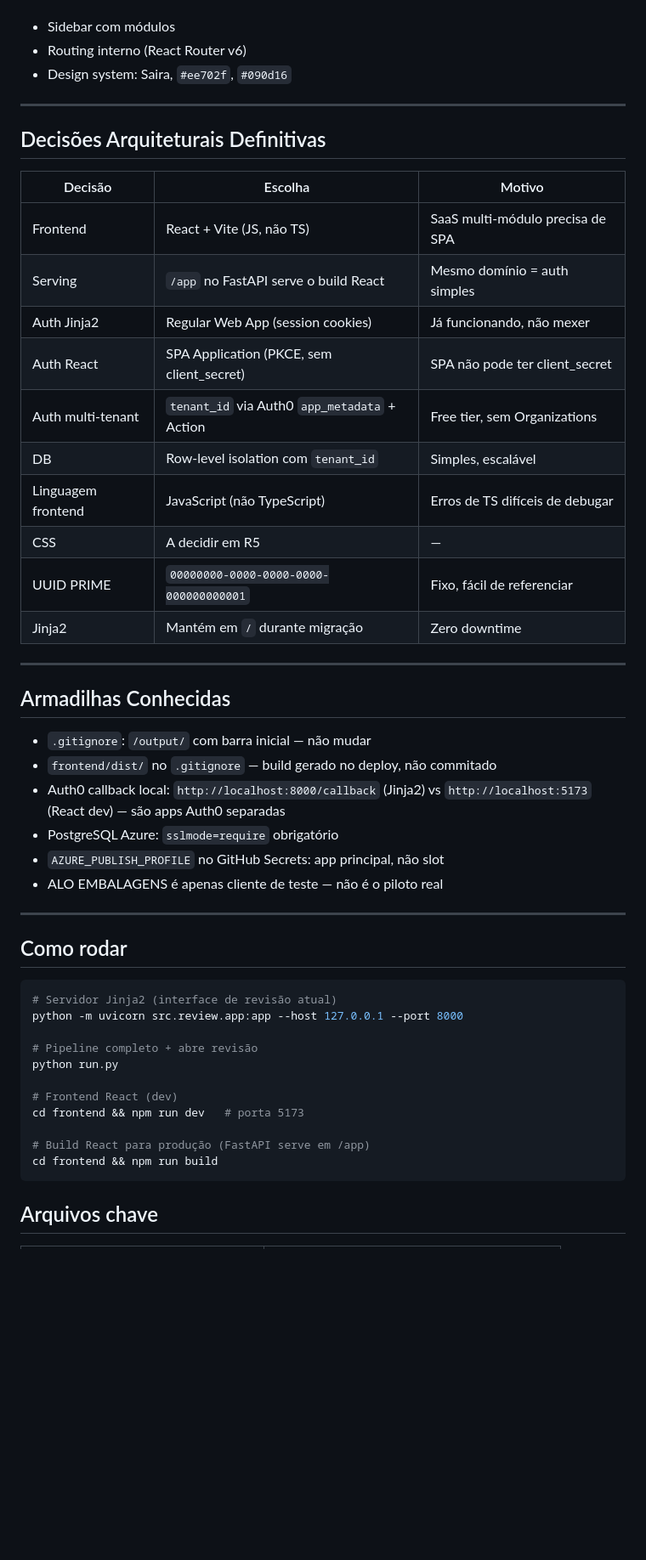
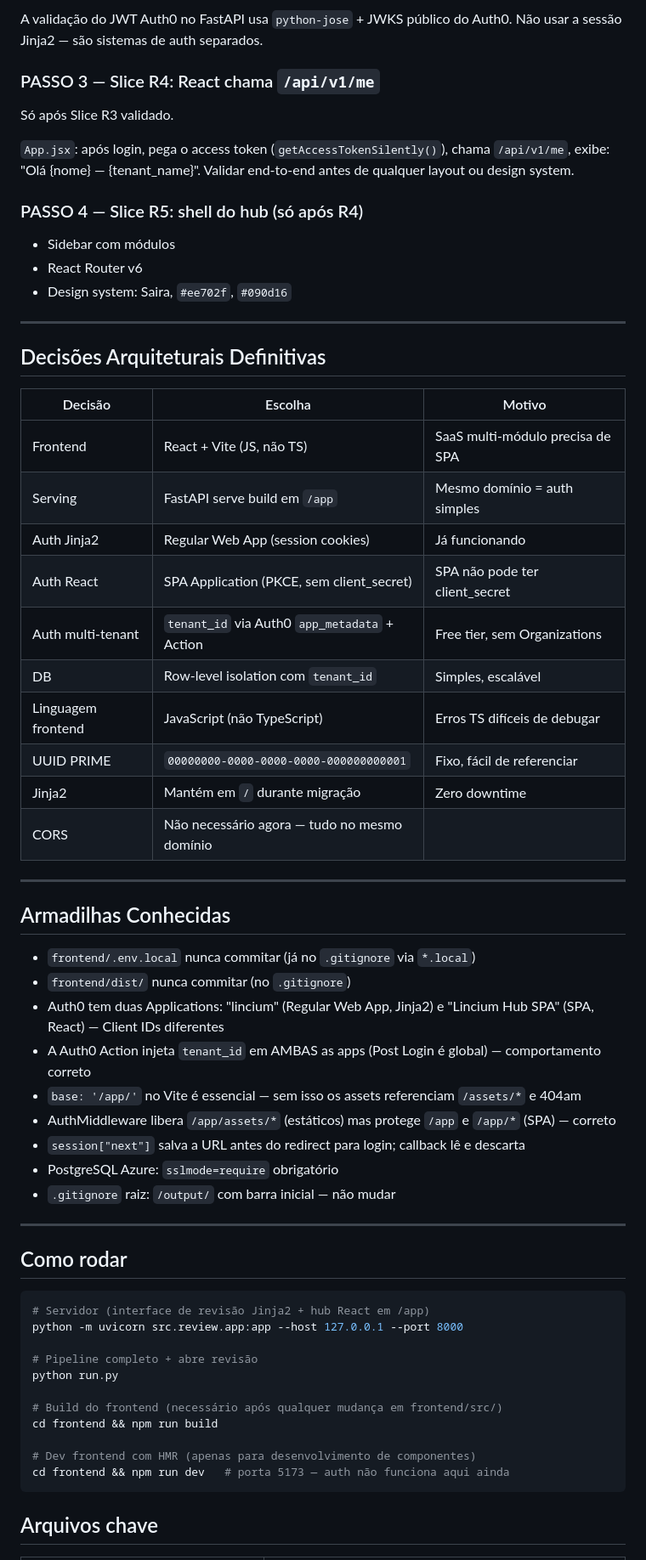
Before and after one commit to youseconsultoria/lincium, a Markdown page: HANDOFF.md, the part around one of its changes. Shown at 85% size. Drawn GitHub-style; blank space fills up the shorter version.

````diff
--- a/HANDOFF.md
+++ b/HANDOFF.md
@@ -69,5 +85,17 @@ Construir o **Lincium Hub** — plataforma SaaS multi-tenant para escritórios d
+A validação do JWT Auth0 no FastAPI usa `python-jose` + JWKS público do Auth0.
+Não usar a sessão Jinja2 — são sistemas de auth separados.
+
+### PASSO 3 — Slice R4: React chama `/api/v1/me`
+
+Só após Slice R3 validado.
+
+`App.jsx`: após login, pega o access token (`getAccessTokenSilently()`),
+chama `/api/v1/me`, exibe: "Olá {nome} — {tenant_name}".
+Validar end-to-end antes de qualquer layout ou design system.
+
+### PASSO 4 — Slice R5: shell do hub (só após R4)
 - Sidebar com módulos
-- Routing interno (React Router v6)
+- React Router v6
 - Design system: Saira, `#ee702f`, `#090d16`
 
 ---
@@ -77,43 +105,46 @@ Construir o **Lincium Hub** — plataforma SaaS multi-tenant para escritórios d
 | Decisão | Escolha | Motivo |
 |---------|---------|--------|
 | Frontend | React + Vite (JS, não TS) | SaaS multi-módulo precisa de SPA |
-| Serving | `/app` no FastAPI serve o build React | Mesmo domínio = auth simples |
-| Auth Jinja2 | Regular Web App (session cookies) | Já funcionando, não mexer |
+| Serving | FastAPI serve build em `/app` | Mesmo domínio = auth simples |
+| Auth Jinja2 | Regular Web App (session cookies) | Já funcionando |
 | Auth React | SPA Application (PKCE, sem client_secret) | SPA não pode ter client_secret |
 | Auth multi-tenant | `tenant_id` via Auth0 `app_metadata` + Action | Free tier, sem Organizations |
 | DB | Row-level isolation com `tenant_id` | Simples, escalável |
-| Linguagem frontend | JavaScript (não TypeScript) | Erros de TS difíceis de debugar |
-| CSS | A decidir em R5 | — |
+| Linguagem frontend | JavaScript (não TypeScript) | Erros TS difíceis de debugar |
 | UUID PRIME | `00000000-0000-0000-0000-000000000001` | Fixo, fácil de referenciar |
 | Jinja2 | Mantém em `/` durante migração | Zero downtime |
+| CORS | Não necessário agora — tudo no mesmo domínio | |
 
 ---
 
 ## Armadilhas Conhecidas
 
-- `.gitignore`: `/output/` com barra inicial — não mudar
-- `frontend/dist/` no `.gitignore` — build gerado no deploy, não commitado
-- Auth0 callback local: `http://localhost:8000/callback` (Jinja2) vs `http://localhost:5173` (React dev) — são apps Auth0 separadas
+- `frontend/.env.local` nunca commitar (já no `.gitignore` via `*.local`)
+- `frontend/dist/` nunca commitar (no `.gitignore`)
+- Auth0 tem duas Applications: "lincium" (Regular Web App, Jinja2) e "Lincium Hub SPA" (SPA, React) — Client IDs diferentes
+- A Auth0 Action injeta `tenant_id` em AMBAS as apps (Post Login é global) — comportamento correto
+- `base: '/app/'` no Vite é essencial — sem isso os assets referenciam `/assets/*` e 404am
+- AuthMiddleware libera `/app/assets/*` (estáticos) mas protege `/app` e `/app/*` (SPA) — correto
+- `session["next"]` salva a URL antes do redirect para login; callback lê e descarta
 - PostgreSQL Azure: `sslmode=require` obrigatório
-- `AZURE_PUBLISH_PROFILE` no GitHub Secrets: app principal, não slot
-- ALO EMBALAGENS é apenas cliente de teste — não é o piloto real
+- `.gitignore` raiz: `/output/` com barra inicial — não mudar
 
 ---
 
 ## Como rodar
 
 ```powershell
-# Servidor Jinja2 (interface de revisão atual)
+# Servidor (interface de revisão Jinja2 + hub React em /app)
 python -m uvicorn src.review.app:app --host 127.0.0.1 --port 8000
 
 # Pipeline completo + abre revisão
 python run.py
 
-# Frontend React (dev)
-cd frontend && npm run dev   # porta 5173
+# Build do frontend (necessário após qualquer mudança em frontend/src/)
+cd frontend && npm run build
 
-# Build React para produção (FastAPI serve em /app)
-cd frontend && npm run build
+# Dev frontend com HMR (apenas para desenvolvimento de componentes)
+cd frontend && npm run dev   # porta 5173 — auth não funciona aqui ainda
 ```
 
 ## Arquivos chave
````
Also changed, not shown: other parts of HANDOFF.md (+80 -48 lines).
